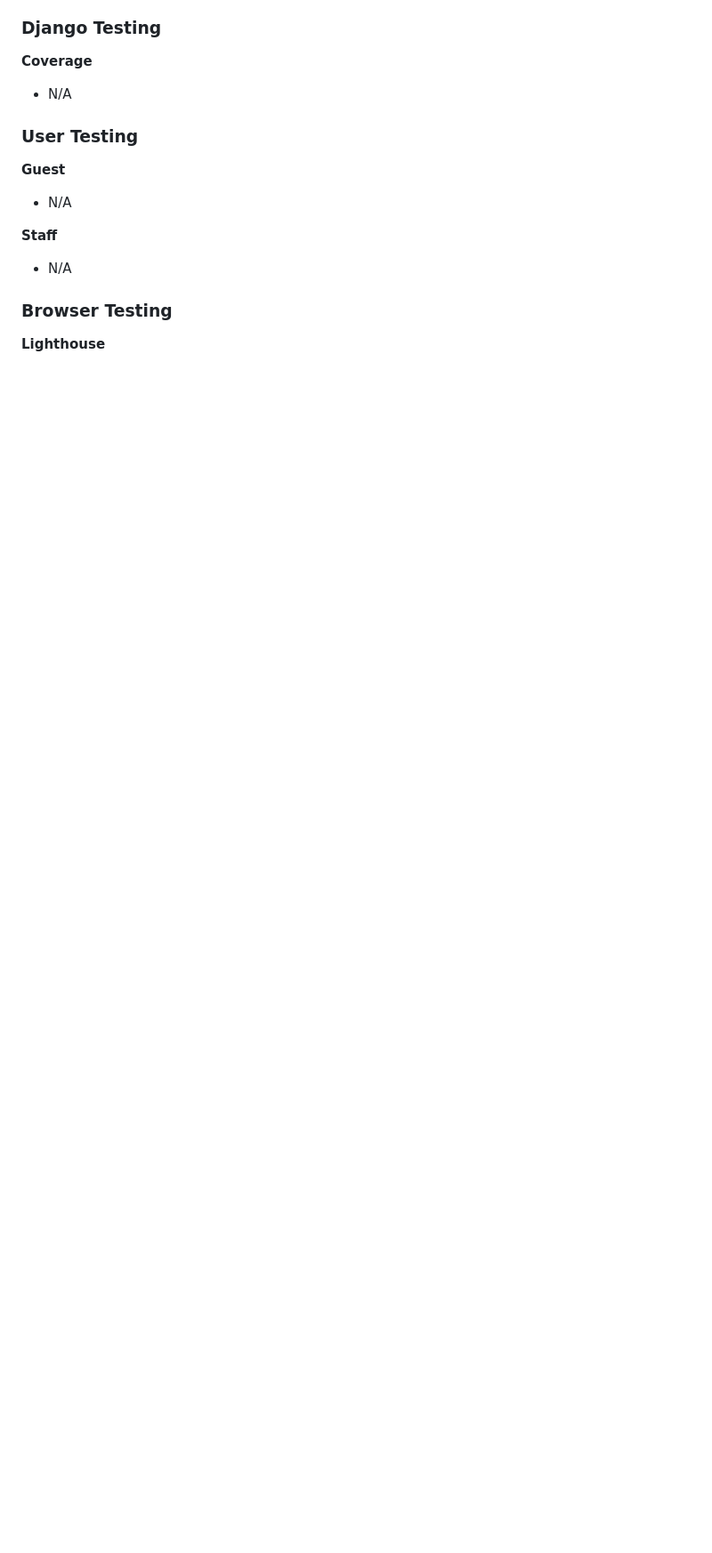
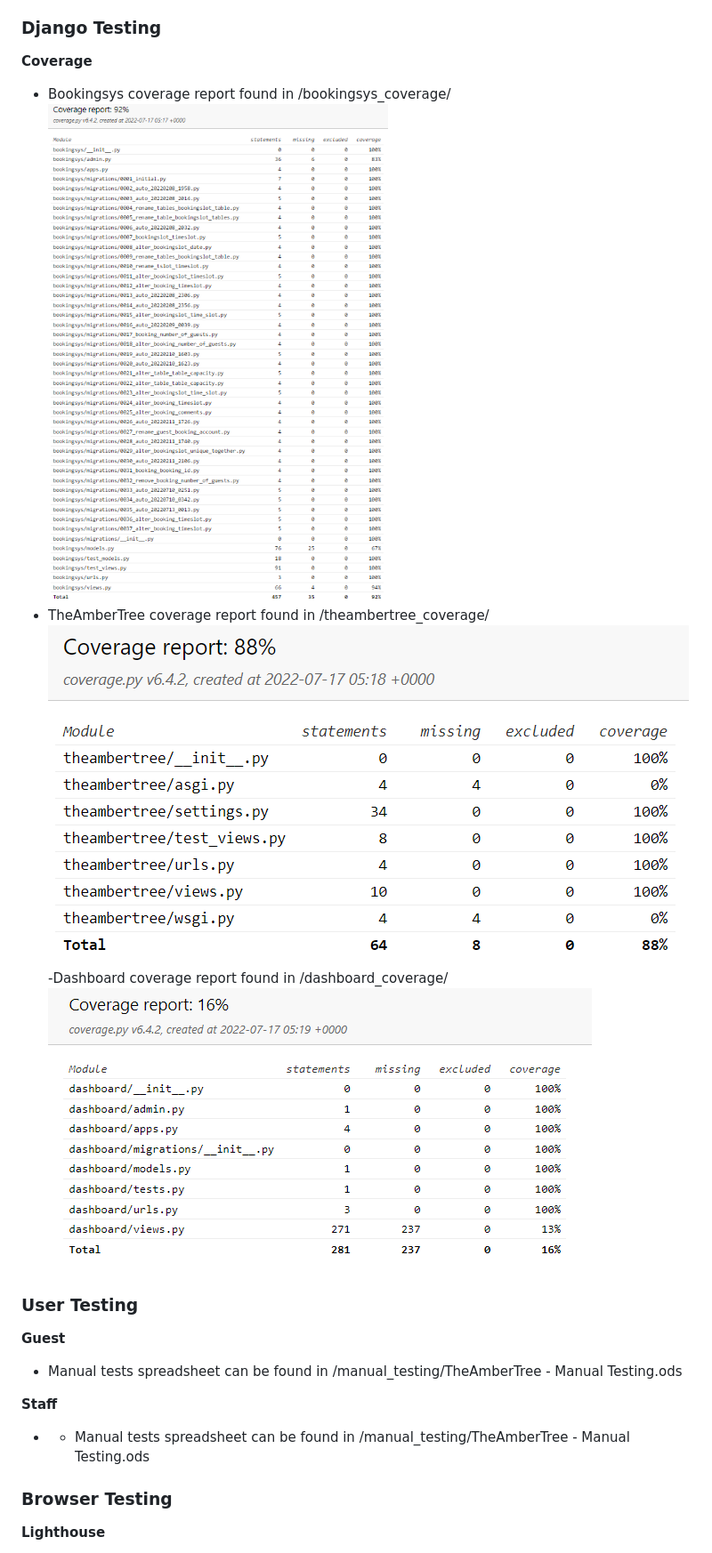
Before and after one commit to Code-Institute-Submissions/dybacz-theambertree_JulyResub, a Markdown page: README.md, the part around the change printed below. Shown: that part at 89% size. Drawn GitHub-style; pictures changed too: static/images/readme/bookingsys_coverage.png (added), static/images/readme/dashboard_coverage.png (added), static/images/readme/theambertree_coverage.png (added); blank space fills up the shorter version.

Commit message:
Reaadme update + new images for readme

```diff
--- a/README.md
+++ b/README.md
@@ -281,15 +265,20 @@ While also creating two separate instances, one for each player to hold the name
 
 ### Django Testing
 **Coverage**
-- N/A
+- Bookingsys coverage report found in /bookingsys_coverage/
+![Bookingsys coverage report](/static/images/readme/bookingsys_coverage.png)
+- TheAmberTree coverage report found in /theambertree_coverage/
+![TheAmberTree coverage report](/static/images/readme/theambertree_coverage.png)
+-Dashboard coverage report found in /dashboard_coverage/
+![Dashboard coverage report](/static/images/readme/dashboard_coverage.png)
 
 ### User Testing
 
 **Guest**
-- N/A
+- Manual tests spreadsheet can be found in /manual_testing/TheAmberTree - Manual Testing.ods
 
 **Staff**
-- N/A
+- - Manual tests spreadsheet can be found in /manual_testing/TheAmberTree - Manual Testing.ods
 
 ### Browser Testing
 **Lighthouse**
```
Also changed, not shown: other parts of README.md (+38 -70 lines), static/images/readme/desktop_lighthouse_report.png (added), static/images/readme/django_tests.png (added), static/images/readme/mobile_lighthouse_report.png (added).
